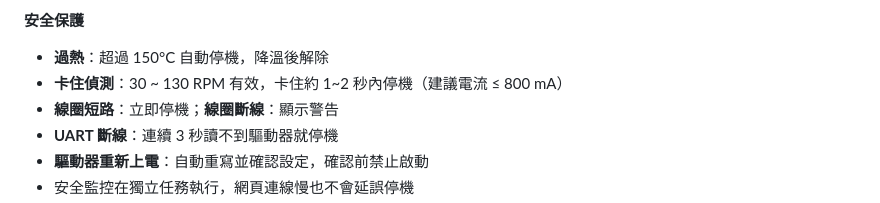
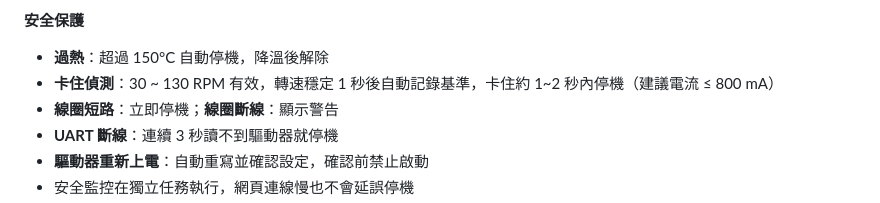
Before and after one commit to Eggisgood69/ESP32-TMC2209-Web-Control, a Markdown page: README.md, the part around one of its changes. GitHub-like rendering.

```diff
--- a/README.md
+++ b/README.md
@@ -29,7 +29,7 @@
 
 **安全保護**
 * **過熱**：超過 150°C 自動停機，降溫後解除
-* **卡住偵測**：30 ~ 130 RPM 有效，卡住約 1~2 秒內停機（建議電流 ≤ 800 mA）
+* **卡住偵測**：30 ~ 130 RPM 有效，轉速穩定 1 秒後自動記錄基準，卡住約 1~2 秒內停機（建議電流 ≤ 800 mA）
 * **線圈短路**：立即停機；**線圈斷線**：顯示警告
 * **UART 斷線**：連續 3 秒讀不到驅動器就停機
 * **驅動器重新上電**：自動重寫並確認設定，確認前禁止啟動
```
Also changed, not shown: other parts of README.md (+1 -1 lines), docs/screenshot.png.
